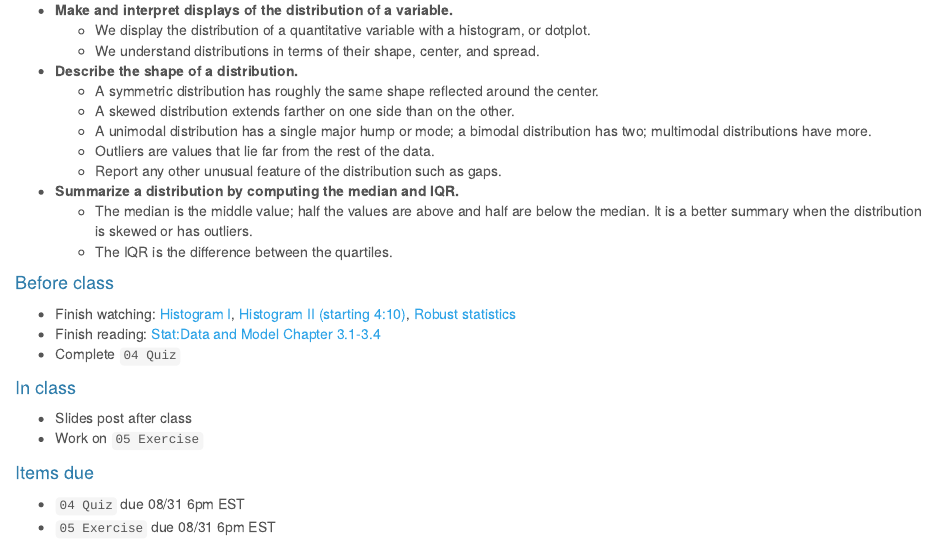
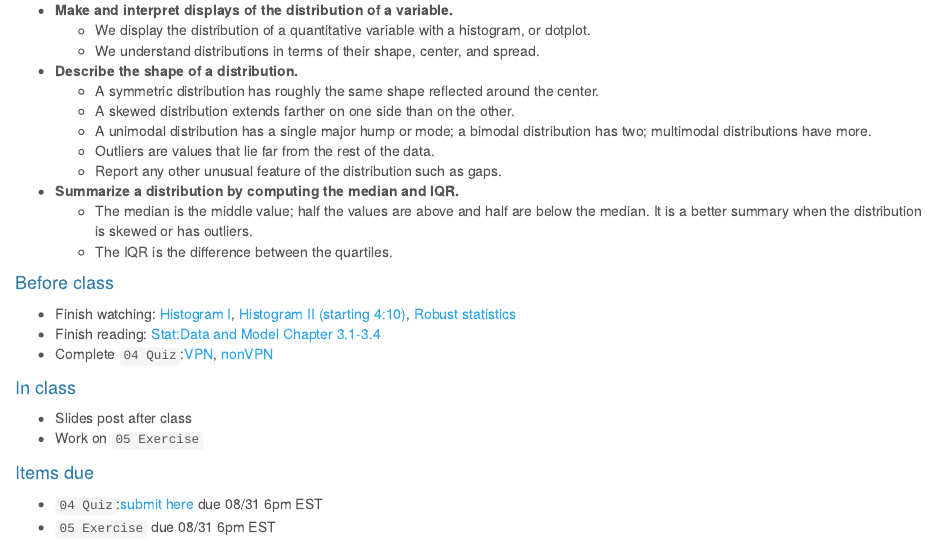
Before and after one commit to sshanshans/stat140, an R Markdown document (docs/days/u2d1.Rmd): the page in a window 1100 px wide, from 160 px down. Rendered offline with R 4.5, knitr and Pandoc, with nearby package versions; a font, style sheet, LaTeX package, included part or bibliography that could not be used is replaced or left out.

Commit message:
add u2d1

````diff
--- a/docs/days/u2d1.Rmd
+++ b/docs/days/u2d1.Rmd
@@ -28,12 +28,12 @@ output:
 #### Before class
 * Finish watching: [Histogram I](https://vimeo.com/221607341), [Histogram II (starting 4:10)](https://www.coursera.org/learn/probability-intro/lecture/9kRJf/visualizing-numerical-data), [Robust statistics](https://www.coursera.org/learn/probability-intro/lecture/ssktR/robust-statistics)
 * Finish reading: [Stat:Data and Model Chapter 3.1-3.4](https://piazza.com/class_profile/get_resource/kcqqet0ou724kc/keeqv4nxlc41s7)
-* Complete `04 Quiz`
+* Complete `04 Quiz`:[VPN](http://138.110.84.108:3838/sshan/quiz/Unit2/), [nonVPN](http://159.89.233.150:3838/stat140/quiz/Unit2/)
 
 #### In class
 * Slides post after class
 * Work on ```05 Exercise```
 
 #### Items due
-* ```04 Quiz``` due 08/31 6pm EST
+* ```04 Quiz```:[submit here](https://moodle.mtholyoke.edu/mod/assign/view.php?id=560521&forceview=1) due 08/31 6pm EST
 * ```05 Exercise``` due 08/31 6pm EST
````
Also changed, not shown: 1 other file.
